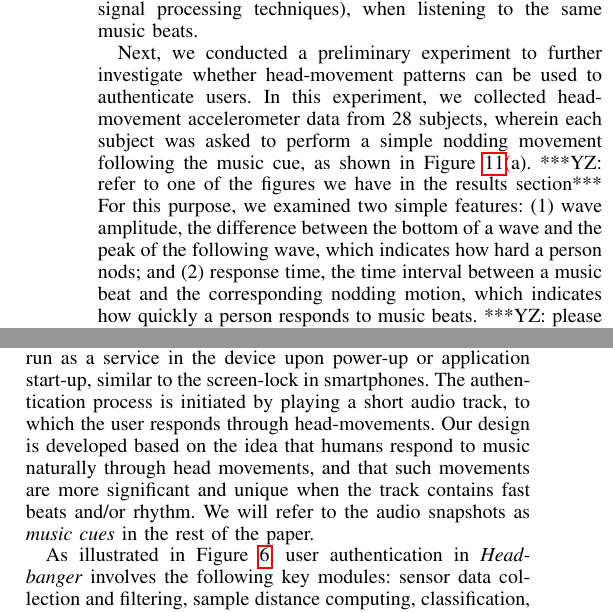
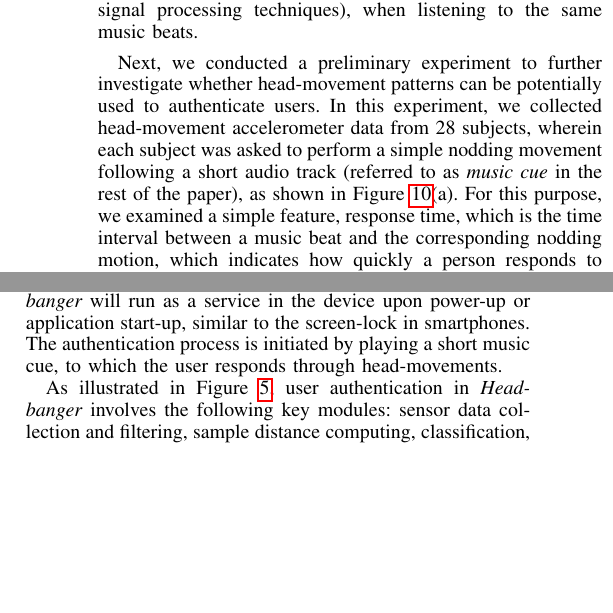
Before and after one commit to sugangli/glass_authentication, a LaTeX paper (PerCom2016/main.tex, which reads PerCom2016/feature.tex, PerCom2016/system.tex): two parts of the columns of page 3 of 10, joined at a grey line, cut so that both start at the same text, the shorter picture padded with empty space. Compiled offline with pdfLaTeX.

Commit message:
system.tex

```diff
--- a/PerCom2016/feature.tex
+++ b/PerCom2016/feature.tex
@@ -1,7 +1,8 @@
 %\section{Preliminary Study}
 %In order to understand the insightful information of musical head movement,
-Next, we conducted a preliminary experiment to further investigate whether head-movement patterns can be used to authenticate users. In this experiment, we collected head-movement accelerometer data from 28 subjects, wherein each subject was asked to perform a simple nodding movement following the music cue, as shown in Figure~\ref{fig:imitation_movement}(a). ***YZ: refer to one of the figures we have in the results section***  For this purpose, we examined two simple features: (1) wave amplitude, the difference between the bottom of a wave and the peak of the following wave, which indicates how hard a person nods; %(2) mean wave width, the mean interval between two consecutive wave bottoms or peaks, which indicates the length of a nodding motion;
-and (2) response time, the time interval between a music beat and the corresponding nodding motion, which indicates how quickly a person responds to music beats. ***YZ: please use a wave picture to show what are there three features ***
+Next, we conducted a preliminary experiment to further investigate whether head-movement patterns can be potentially used to authenticate users. In this experiment, we collected head-movement accelerometer data from 28 subjects, wherein each subject was asked to perform a simple nodding movement following a short audio track (referred to as \emph{music cue} in the rest of the paper), as shown in Figure~\ref{fig:imitation_movement}(a).   For this purpose, we examined %two simple features: (1) wave amplitude, the difference between the bottom of a wave and the peak of the following wave, which indicates how hard a person nods; %(2) mean wave width, the mean interval between two consecutive wave bottoms or peaks, which indicates the length of a nodding motion;
+%and (2)
+ a simple feature, response time, which is the time interval between a music beat and the corresponding nodding motion, which indicates how quickly a person responds to music beats. ***YZ: please use a wave picture to show what are there three features ***
 % we extract several characteristics from the original accelerometer data:
 %\begin{itemize}
 %\item{\em Wave amplitude},which is the difference of a wave bottom and its next wave peak. It measures the acceleration when the user performs the head-movement, in other words, wave amplitude describes “how hard” the user nod his head. Due to accelerometer data usually contains high frequency noise, and we are more interested in the main signal where user nod his head, a 5-Hz-cutoff low-pass filter is applied before we extract all the characteristic in the signal.
--- a/PerCom2016/system.tex
+++ b/PerCom2016/system.tex
@@ -40,12 +40,12 @@ In the online authentication phase, we collect the sensor readings during a user
 The user is authenticated upon a successful match.
 We posit that \systemname~will run as a service in the device upon power-up or application start-up,
 similar to the screen-lock in smartphones.  The authentication process is initiated
-by playing a short audio track, to which the user
-responds through head-movements. Our design is developed based on the idea that humans respond to music
-naturally through head movements, and that such movements are more
-significant and unique when the track contains fast beats and/or rhythm.
-We will refer to the audio snapshots as {\em music cues} in the rest of the
-paper.
+by playing a short music cue, to which the user
+responds through head-movements. %Our design is developed based on the idea that humans respond to music
+%naturally through head movements, and that such movements are more
+%significant and unique when the track contains fast beats and/or rhythm.
+%We will refer to the audio snapshots as {\em music cues} in the rest of the
+%paper.
 %~\systemname~generates unique features from the head
 %movements of a user, and uses them as a unique signature for
 %identifying the right user of the device. The system will
```
Also changed, not shown: PerCom2016/feature.tex (10 more changed lines), PerCom2016/system.tex (10 more changed lines).
